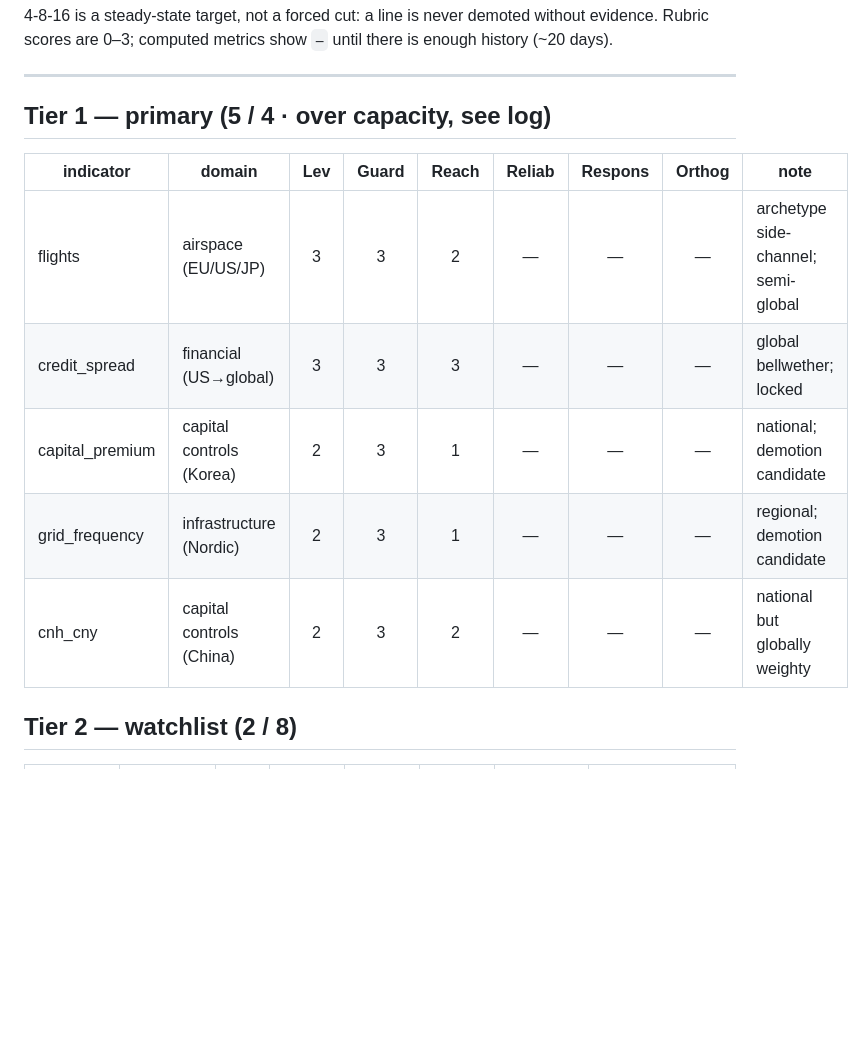
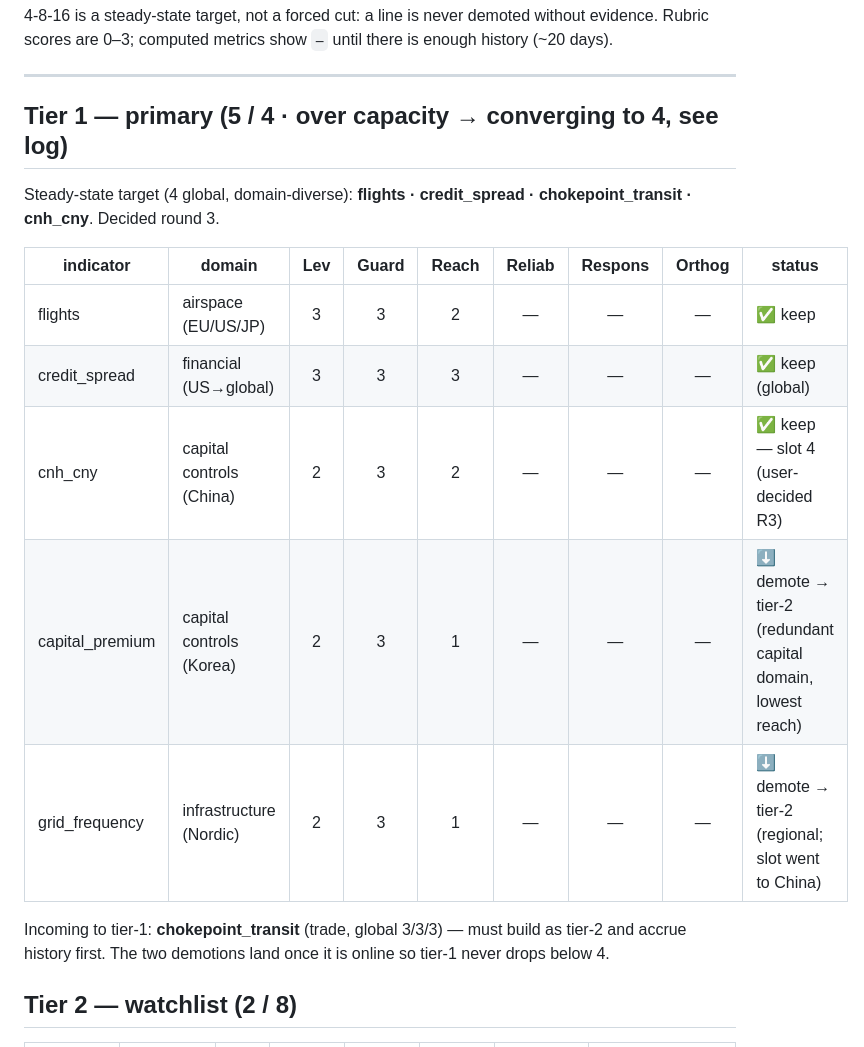
Before and after one commit to wan9yu/tremor, a Markdown page: radar.md, the part around one of its changes. Rendered like a GitHub page; blank space fills up the shorter version.

```diff
--- a/radar.md
+++ b/radar.md
@@ -39,15 +39,22 @@ history (~20 days).
 
 ---
 
-## Tier 1 — primary  (5 / 4 · over capacity, see log)
+## Tier 1 — primary  (5 / 4 · over capacity → converging to 4, see log)
 
-| indicator | domain | Lev | Guard | Reach | Reliab | Respons | Orthog | note |
+Steady-state target (4 global, domain-diverse): **flights · credit_spread ·
+chokepoint_transit · cnh_cny**. Decided round 3.
+
+| indicator | domain | Lev | Guard | Reach | Reliab | Respons | Orthog | status |
 |---|---|:--:|:--:|:--:|:--:|:--:|:--:|---|
-| flights | airspace (EU/US/JP) | 3 | 3 | 2 | — | — | — | archetype side-channel; semi-global |
-| credit_spread | financial (US→global) | 3 | 3 | 3 | — | — | — | global bellwether; locked |
-| capital_premium | capital controls (Korea) | 2 | 3 | 1 | — | — | — | national; demotion candidate |
-| grid_frequency | infrastructure (Nordic) | 2 | 3 | 1 | — | — | — | regional; demotion candidate |
-| cnh_cny | capital controls (China) | 2 | 3 | 2 | — | — | — | national but globally weighty |
+| flights | airspace (EU/US/JP) | 3 | 3 | 2 | — | — | — | ✅ keep |
+| credit_spread | financial (US→global) | 3 | 3 | 3 | — | — | — | ✅ keep (global) |
+| cnh_cny | capital controls (China) | 2 | 3 | 2 | — | — | — | ✅ keep — slot 4 (user-decided R3) |
+| capital_premium | capital controls (Korea) | 2 | 3 | 1 | — | — | — | ⬇ demote → tier-2 (redundant capital domain, lowest reach) |
+| grid_frequency | infrastructure (Nordic) | 2 | 3 | 1 | — | — | — | ⬇ demote → tier-2 (regional; slot went to China) |
+
+Incoming to tier-1: **chokepoint_transit** (trade, global 3/3/3) — must build as tier-2
+and accrue history first. The two demotions land once it is online so tier-1 never drops
+below 4.
 
 ## Tier 2 — watchlist  (2 / 8)
 
```
Also changed, not shown: other parts of radar.md (+45 -13 lines).
